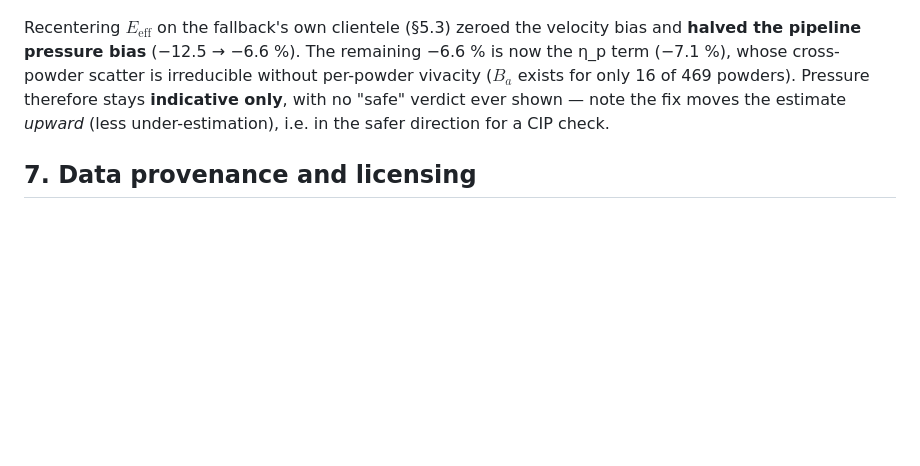
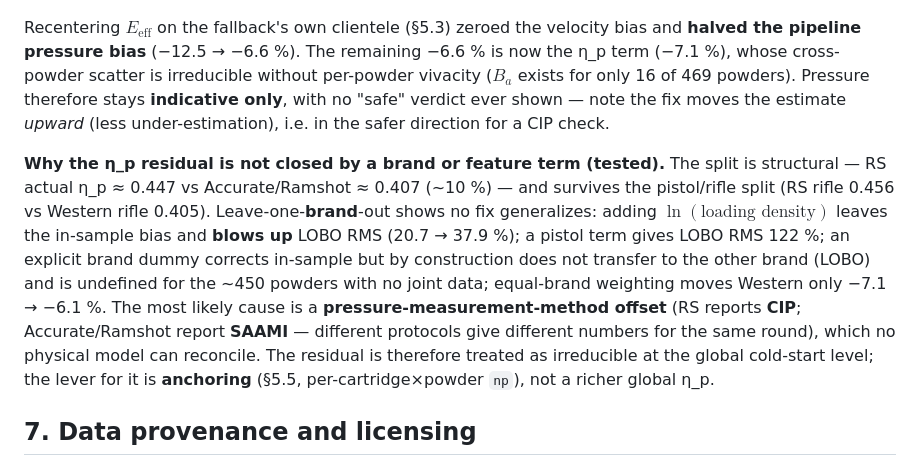
Before and after one commit to fbastin/tireur_reloaded, a Markdown page: docs/MODEL.md, the part around the change. GitHub-like rendering; blank space fills up the shorter version.

Commit message:
docs(model): point 3 — le résidu η_p n'est pas réductible par marque/feature (LOBO)
Résultat négatif étayé : le split η_p RS(0.447)/Western(0.407) survit au tri
pistolet/carabine et aucune correction ne généralise en leave-one-brand-out
(ln(densité chargement) → RMS LOBO 38 % ; pistolet → 122 % ; dummy de marque
ne transfère pas et indéfini pour ~450 poudres ; pondération équilibrée gagne
1 pt). Cause probable : offset de méthode de mesure CIP (RS) vs SAAMI
(Accurate/Ramshot). Levier = ancrage (np par couple), pas un η_p global plus riche.

Co-Authored-By: Claude Opus 4.8 <noreply@anthropic.com>

```diff
--- a/docs/MODEL.md
+++ b/docs/MODEL.md
@@ -274,6 +274,19 @@ vivacity ($B_a$ exists for only 16 of 469 powders). Pressure therefore stays
 **indicative only**, with no "safe" verdict ever shown — note the fix moves the estimate
 *upward* (less under-estimation), i.e. in the safer direction for a CIP check.
 
+**Why the η_p residual is not closed by a brand or feature term (tested).** The split is
+structural — RS actual η_p ≈ 0.447 vs Accurate/Ramshot ≈ 0.407 (~10 %) — and survives the
+pistol/rifle split (RS rifle 0.456 vs Western rifle 0.405). Leave-one-**brand**-out shows
+no fix generalizes: adding $\ln(\text{loading density})$ leaves the in-sample bias and
+**blows up** LOBO RMS (20.7 → 37.9 %); a pistol term gives LOBO RMS 122 %; an explicit
+brand dummy corrects in-sample but by construction does not transfer to the other brand
+(LOBO) and is undefined for the ~450 powders with no joint data; equal-brand weighting
+moves Western only −7.1 → −6.1 %. The most likely cause is a **pressure-measurement-method
+offset** (RS reports **CIP**; Accurate/Ramshot report **SAAMI** — different protocols give
+different numbers for the same round), which no physical model can reconcile. The residual
+is therefore treated as irreducible at the global cold-start level; the lever for it is
+**anchoring** (§5.5, per-cartridge×powder `np`), not a richer global η_p.
+
 ## 7. Data provenance and licensing
 
 - **Component database** (powder $Q_\mathrm{ex}$, $B_a$, $\rho_b$; cartridge
```
